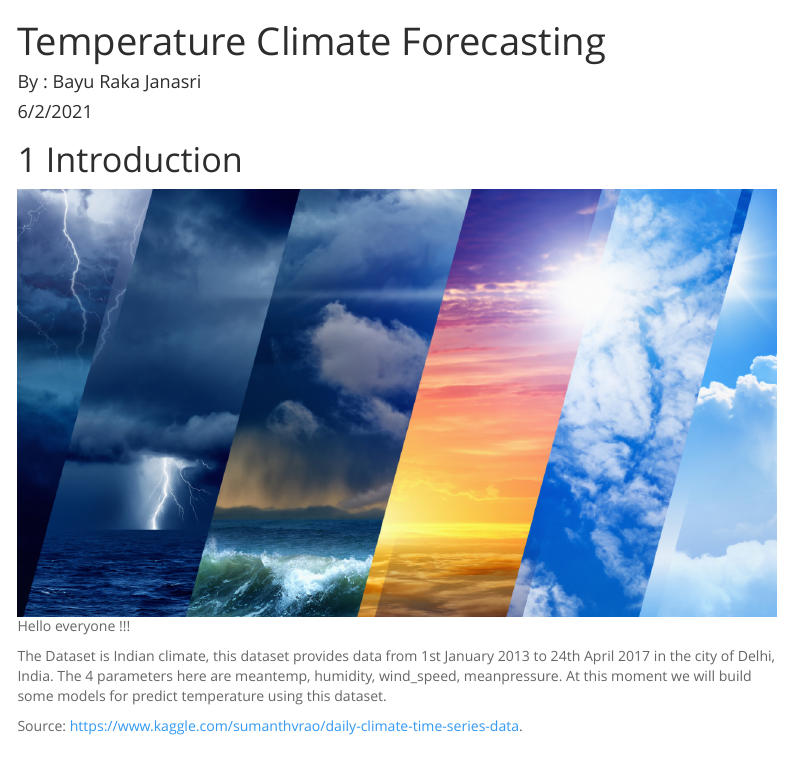
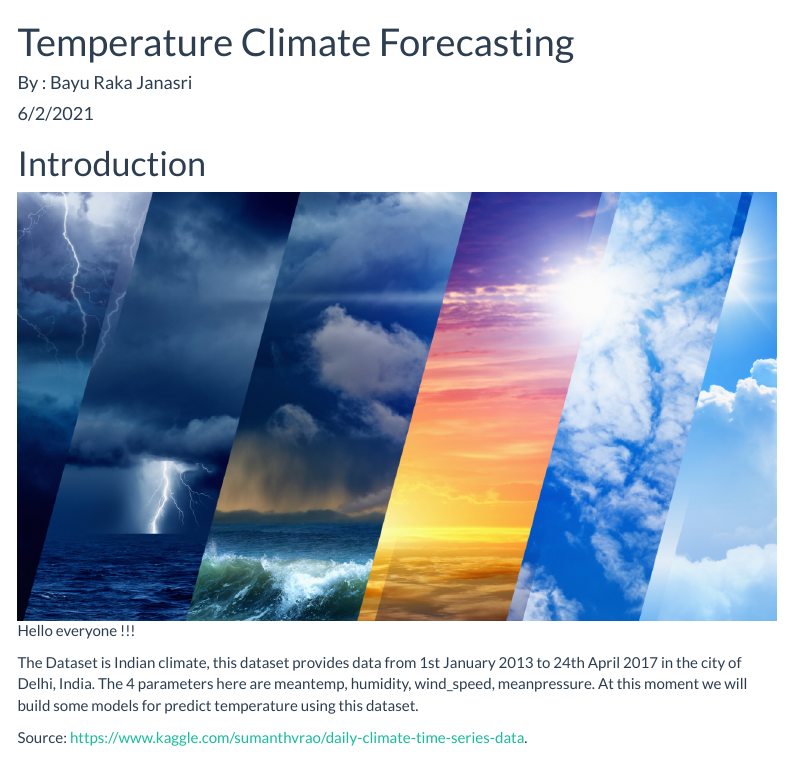
Before and after one commit to bayuraka/temperature_forecast_timeseries, an R Markdown document (TS LBB.Rmd): the page in a window 1100 px wide, from its top. Rendered offline with R 4.5, knitr and Pandoc, with nearby package versions; the code chunks are not run, so their results and figures are left out; menus at the side of the page are left out.

Commit message:
Update TS LBB.Rmd

````diff
--- a/TS LBB.Rmd
+++ b/TS LBB.Rmd
@@ -4,13 +4,12 @@ author: "By : Bayu Raka Janasri"
 date: "6/2/2021"
 output:
   html_document:
-    df_print: paged
-    highlight: zenburn
-    theme: spacelab
+    theme: flatly
+    higlight: zenburn
     toc: true
     toc_float:
-      collapsed: no
-    number_sections : True
+      collapsed: true
+    df_print: paged
 ---
 
 ```{r setup, include=FALSE}
````
